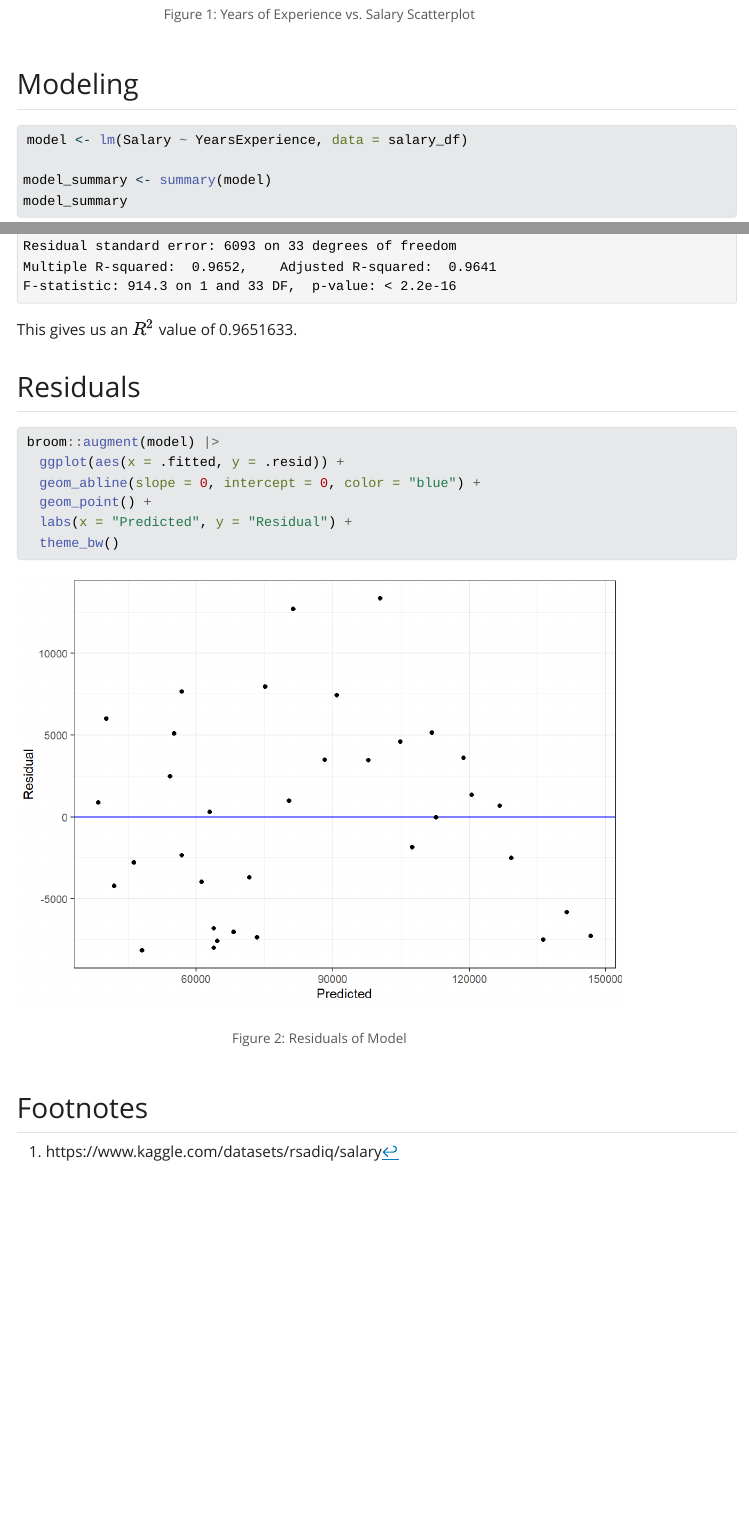
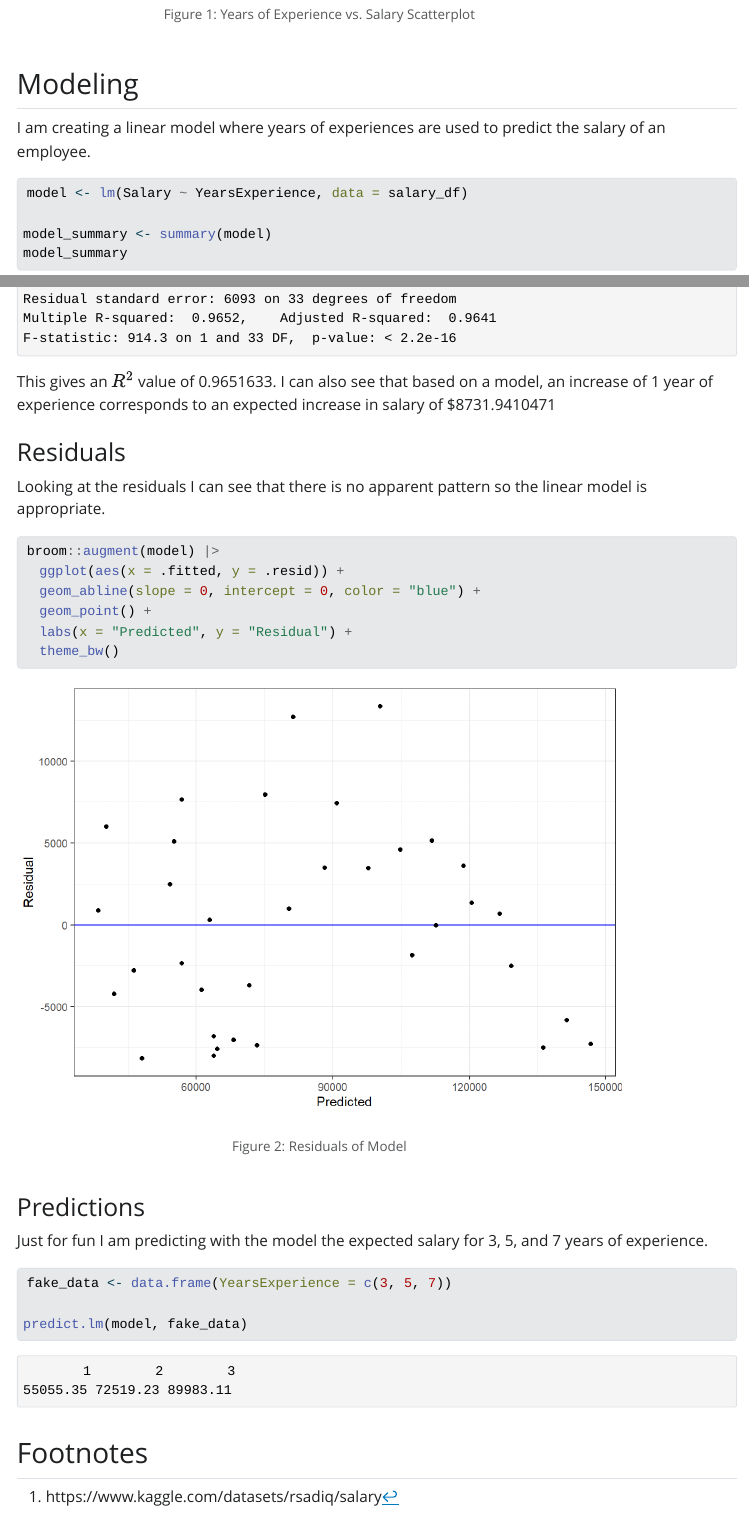
Before and after one commit to gclembo/simple-salary-regression, a Quarto document (simple_salary_regression.qmd): the page in a window 1100 px wide, from 2320 px down before the commit and from 2290 px down after it, so that both start at the same text, and a second part further down, joined at a grey line. The pictures show the output file simple_salary_regression.html that the author committed with the source, opened offline; Quarto's library style sheets are replaced by a plain one without menus; long lines of code are wrapped.

Commit message:
updated model interpretation

````diff
--- a/simple_salary_regression.qmd
+++ b/simple_salary_regression.qmd
@@ -5,12 +5,16 @@ author: Carter Lembo
 format:
   html:
     toc: true
+editor:
+  markdown:
+    wrap: 72
 ---
 
 ## Intro
 
 My goal here is to create a simple regression model between the years of
-experience and salary from the Salary dataset from the user Sadiq on Kaggle[^1]
+experience and salary from the Salary dataset from the user Sadiq on
+Kaggle[^1]
 
 [^1]: https://www.kaggle.com/datasets/rsadiq/salary
 
@@ -70,7 +76,7 @@ of best fit seems like a good model.
 salary_df |>
   ggplot(aes(YearsExperience, Salary)) +
   geom_point() +
-  geom_smooth(method = "lm", se = FALSE) +
+  geom_smooth(method = "lm", formula = y ~ x, se = FALSE) +
   labs(
     title = "Years of Experience vs Salary",
     subtitle = "Data relating salary and experience",
@@ -83,6 +89,9 @@ salary_df |>
 
 ## Modeling
 
+I am creating a linear model where years of experiences are used to
+predict the salary of an employee.
+
 ```{r}
 #| label: modeling
 
@@ -93,9 +102,14 @@ model_summary
 
 ```
 
-This gives us an $R^2$ value of `r model_summary$r.squared`.
+This gives an $R^2$ value of `r model_summary$r.squared`. I can also see that
+based on a model, an increase of 1 year of experience corresponds to an
+expected increase in salary of \$`r model_summary$coefficients[2]`
 
-## Residuals
+### Residuals
+
+Looking at the residuals I can see that there is no apparent pattern so
+the linear model is appropriate.
 
 ```{r}
 #| label: fig-residuals
@@ -108,3 +122,18 @@ broom::augment(model) |>
   theme_bw()
 
 ```
+
+### Predictions
+
+Just for fun I am predicting with the model the expected salary for 3, 5,
+and 7 years of experience.
+
+```{r}
+#| label: predictions
+
+fake_data <- data.frame(YearsExperience = c(3, 5, 7))
+
+predict.lm(model, fake_data)
+
+
+```
````
Also changed, not shown: simple_salary_regression.html, simple_salary_regression.qmd (20 more changed lines).
